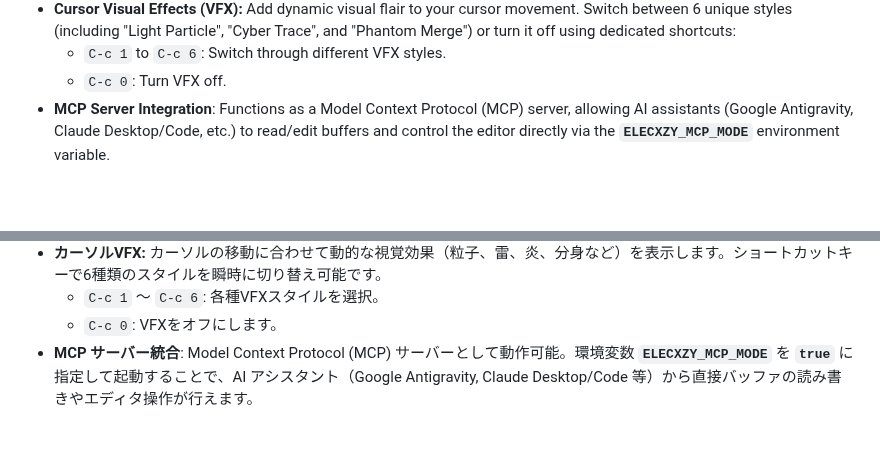
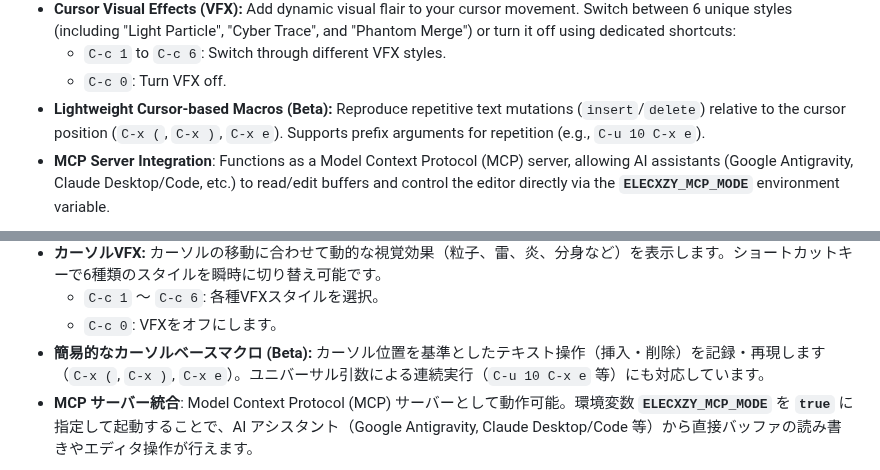
Before and after one commit to kurouna/elecxzy, a Markdown page: README.md, 2 parts joined by grey strips. Drawn GitHub-style; blank space fills up the shorter version.

```diff
--- a/README.md
+++ b/README.md
@@ -56,6 +56,7 @@
 * **Cursor Visual Effects (VFX):** Add dynamic visual flair to your cursor movement. Switch between 6 unique styles (including "Light Particle", "Cyber Trace", and "Phantom Merge") or turn it off using dedicated shortcuts:
   * `C-c 1` to `C-c 6`: Switch through different VFX styles.
   * `C-c 0`: Turn VFX off.
+* **Lightweight Cursor-based Macros (Beta):** Reproduce repetitive text mutations (`insert`/`delete`) relative to the cursor position (`C-x (`, `C-x )`, `C-x e`). Supports prefix arguments for repetition (e.g., `C-u 10 C-x e`).
 * **MCP Server Integration**: Functions as a Model Context Protocol (MCP) server, allowing AI assistants (Google Antigravity, Claude Desktop/Code, etc.) to read/edit buffers and control the editor directly via the **`ELECXZY_MCP_MODE`** environment variable.
 
 <p align="center">
@@ -163,6 +164,7 @@ Lispなどのスクリプトエンジンは内蔵していませんが、テキ
 * **カーソルVFX:** カーソルの移動に合わせて動的な視覚効果（粒子、雷、炎、分身など）を表示します。ショートカットキーで6種類のスタイルを瞬時に切り替え可能です。
   * `C-c 1` 〜 `C-c 6`: 各種VFXスタイルを選択。
   * `C-c 0`: VFXをオフにします。
+* **簡易的なカーソルベースマクロ (Beta):** カーソル位置を基準としたテキスト操作（挿入・削除）を記録・再現します（`C-x (`, `C-x )`, `C-x e`）。ユニバーサル引数による連続実行（`C-u 10 C-x e` 等）にも対応しています。
 * **MCP サーバー統合**: Model Context Protocol (MCP) サーバーとして動作可能。環境変数 **`ELECXZY_MCP_MODE`** を **`true`** に指定して起動することで、AI アシスタント（Google Antigravity, Claude Desktop/Code 等）から直接バッファの読み書きやエディタ操作が行えます。
 
 <p align="center">
```
Also changed, not shown: COMMANDLIST.md (+7 -0 lines).
